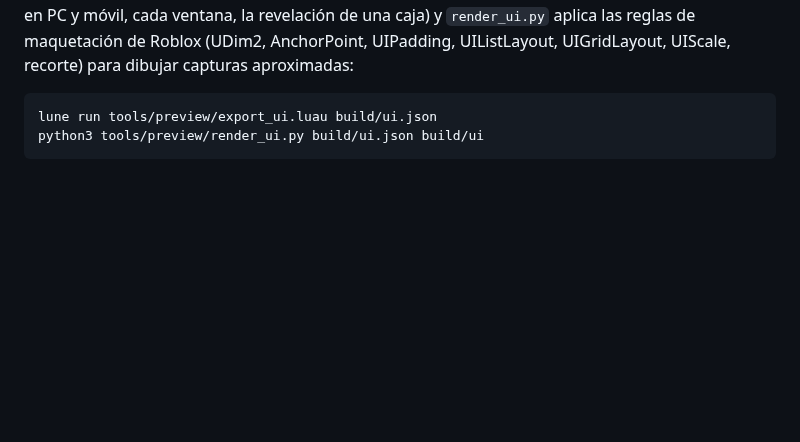
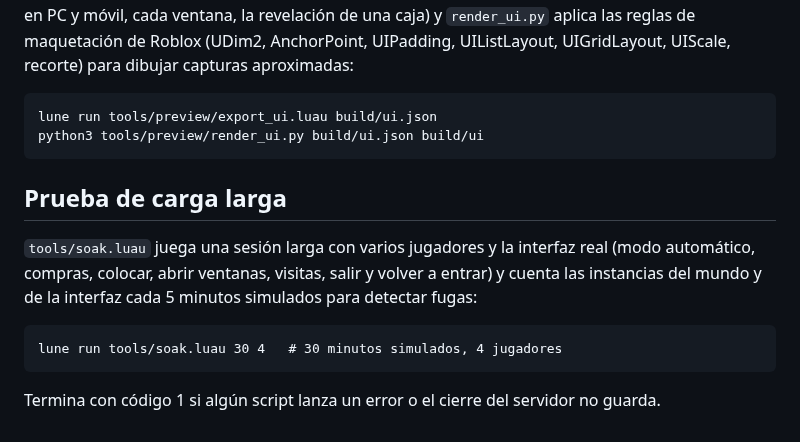
Before and after one commit to Capitandorado/PruebasClaudeRoblox, a Markdown page: docs/DEVELOPMENT.md, the part around the change. Drawn GitHub-style; blank space fills up the shorter version.

````diff
--- a/docs/DEVELOPMENT.md
+++ b/docs/DEVELOPMENT.md
@@ -61,3 +61,15 @@ UIGridLayout, UIScale, recorte) para dibujar capturas aproximadas:
 lune run tools/preview/export_ui.luau build/ui.json
 python3 tools/preview/render_ui.py build/ui.json build/ui
 ```
+
+## Prueba de carga larga
+
+`tools/soak.luau` juega una sesión larga con varios jugadores y la interfaz real (modo
+automático, compras, colocar, abrir ventanas, visitas, salir y volver a entrar) y cuenta las
+instancias del mundo y de la interfaz cada 5 minutos simulados para detectar fugas:
+
+```
+lune run tools/soak.luau 30 4   # 30 minutos simulados, 4 jugadores
+```
+
+Termina con código 1 si algún script lanza un error o el cierre del servidor no guarda.
````
Also changed, not shown: README.md (+2 -1 lines), docs/TESTING.md (+6 -0 lines), docs/images/plot.png, docs/images/world.png (added), 11 other files.
